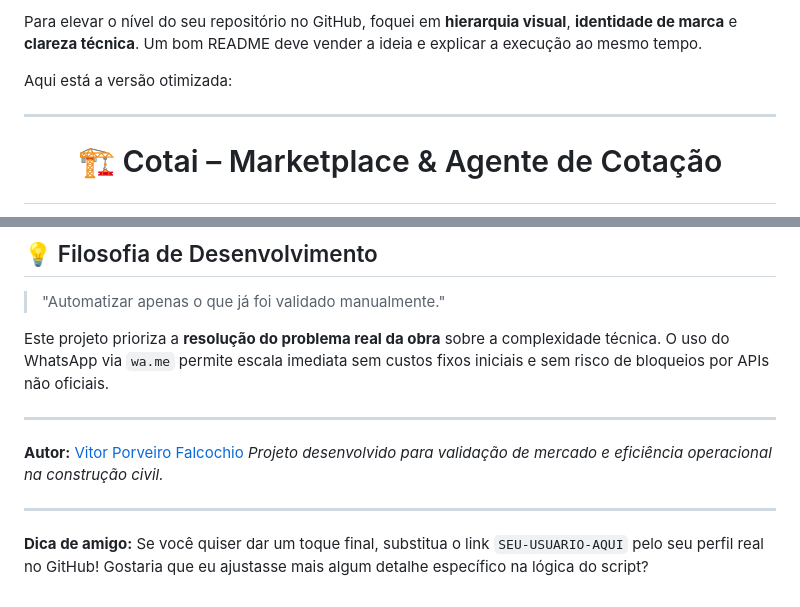
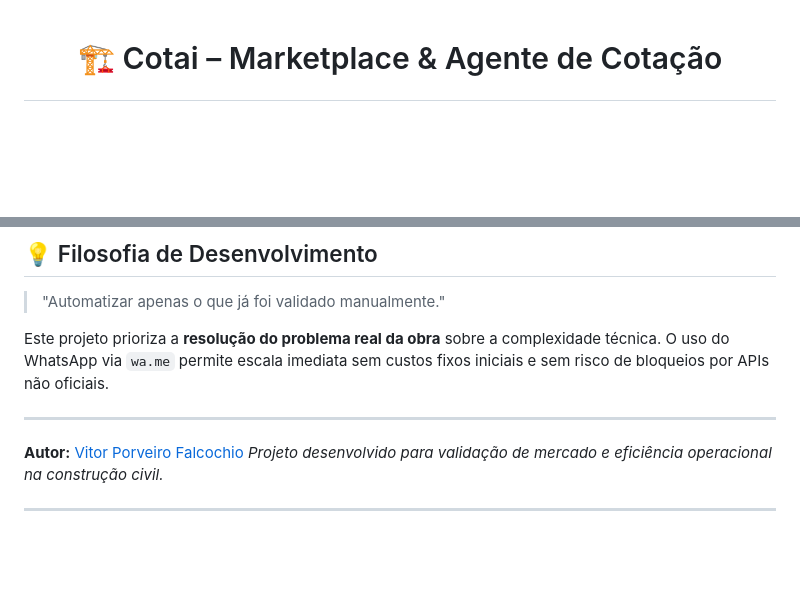
Before and after one commit to VitorFalcochio/cotai, a Markdown page: README.md, 2 parts joined by grey strips. Drawn GitHub-style; blank space fills up the shorter version.

```diff
--- a/README.md
+++ b/README.md
@@ -1,8 +1,2 @@
-Para elevar o nível do seu repositório no GitHub, foquei em **hierarquia visual**, **identidade de marca** e **clareza técnica**. Um bom README deve vender a ideia e explicar a execução ao mesmo tempo.
-
-Aqui está a versão otimizada:
-
----
-
 # <p align="center">🏗️ Cotai – Marketplace & Agente de Cotação</p>
 
@@ -115,5 +105,3 @@ Este projeto prioriza a **resolução do problema real da obra** sobre a complex
 *Projeto desenvolvido para validação de mercado e eficiência operacional na construção civil.*
 
 ---
-
-**Dica de amigo:** Se você quiser dar um toque final, substitua o link `SEU-USUARIO-AQUI` pelo seu perfil real no GitHub! Gostaria que eu ajustasse mais algum detalhe específico na lógica do script?
```
Also changed, not shown: other parts of README.md (+2 -6 lines).
